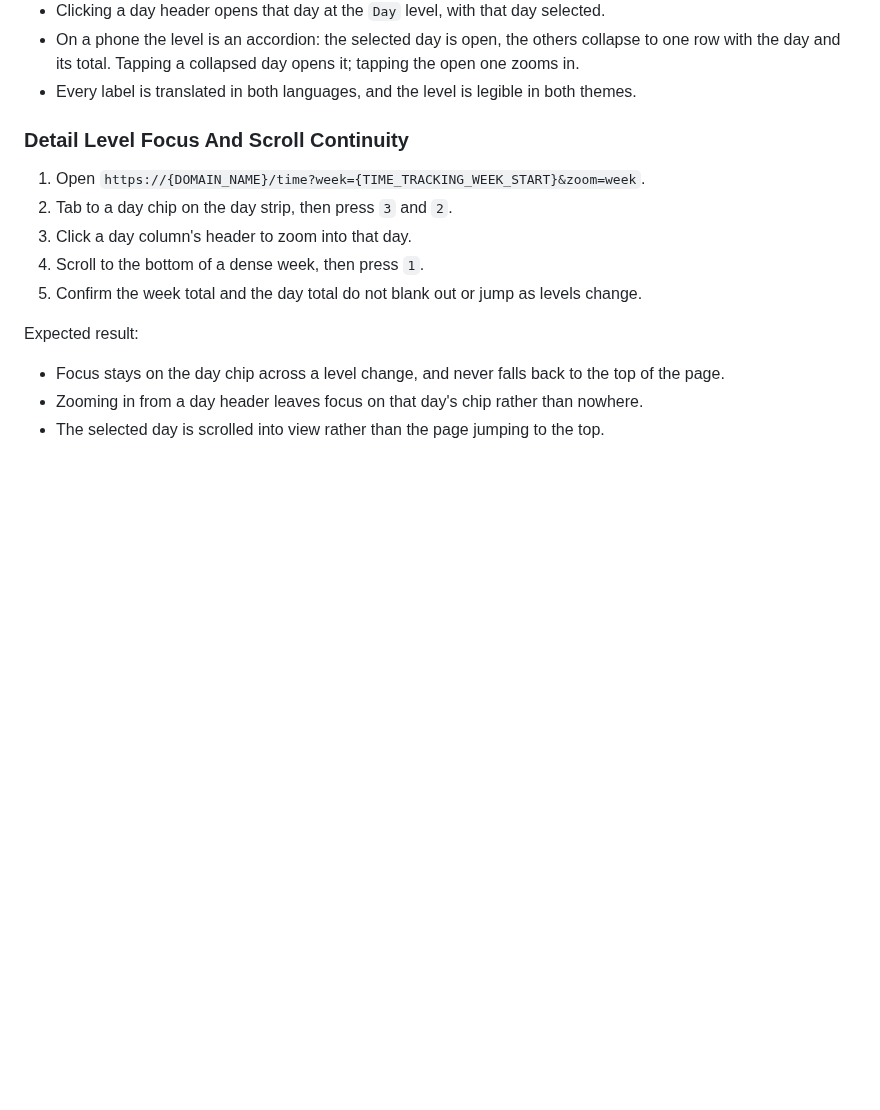
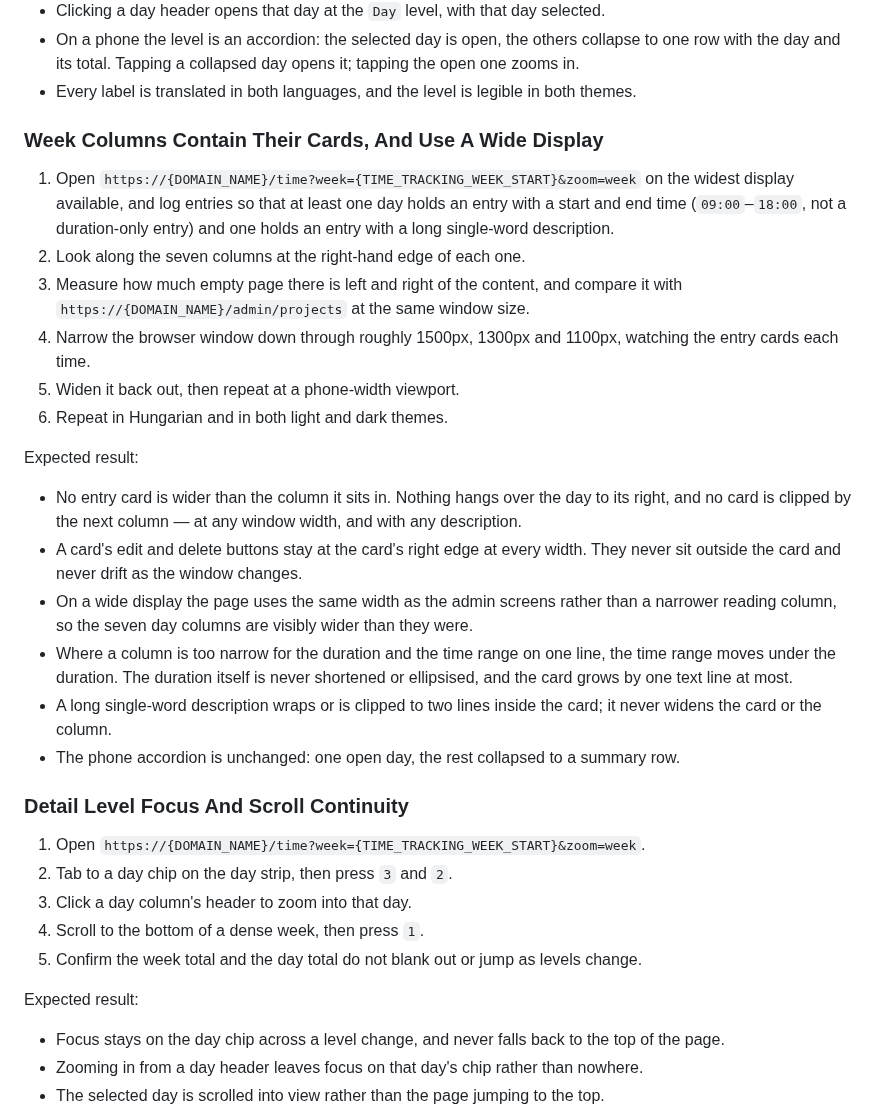
Before and after one commit to rolloutit/sheet-happens, a Markdown page: docs/manual-qa-test-plan.md, the part around the change. GitHub-like rendering; blank space fills up the shorter version.

Commit message:
docs(qa): cover week column containment and wide displays

```diff
--- a/docs/manual-qa-test-plan.md
+++ b/docs/manual-qa-test-plan.md
@@ -667,6 +667,35 @@ Expected result:
 - On a phone the level is an accordion: the selected day is open, the others collapse to one row
   with the day and its total. Tapping a collapsed day opens it; tapping the open one zooms in.
 - Every label is translated in both languages, and the level is legible in both themes.
+
+### Week Columns Contain Their Cards, And Use A Wide Display
+
+1. Open `https://{DOMAIN_NAME}/time?week={TIME_TRACKING_WEEK_START}&zoom=week` on the widest
+   display available, and log entries so that at least one day holds an entry with a start and end
+   time (`09:00`–`18:00`, not a duration-only entry) and one holds an entry with a long
+   single-word description.
+2. Look along the seven columns at the right-hand edge of each one.
+3. Measure how much empty page there is left and right of the content, and compare it with
+   `https://{DOMAIN_NAME}/admin/projects` at the same window size.
+4. Narrow the browser window down through roughly 1500px, 1300px and 1100px, watching the entry
+   cards each time.
+5. Widen it back out, then repeat at a phone-width viewport.
+6. Repeat in Hungarian and in both light and dark themes.
+
+Expected result:
+
+- No entry card is wider than the column it sits in. Nothing hangs over the day to its right, and
+  no card is clipped by the next column — at any window width, and with any description.
+- A card's edit and delete buttons stay at the card's right edge at every width. They never sit
+  outside the card and never drift as the window changes.
+- On a wide display the page uses the same width as the admin screens rather than a narrower
+  reading column, so the seven day columns are visibly wider than they were.
+- Where a column is too narrow for the duration and the time range on one line, the time range
+  moves under the duration. The duration itself is never shortened or ellipsised, and the card
+  grows by one text line at most.
+- A long single-word description wraps or is clipped to two lines inside the card; it never widens
+  the card or the column.
+- The phone accordion is unchanged: one open day, the rest collapsed to a summary row.
 
 ### Detail Level Focus And Scroll Continuity
 
```
